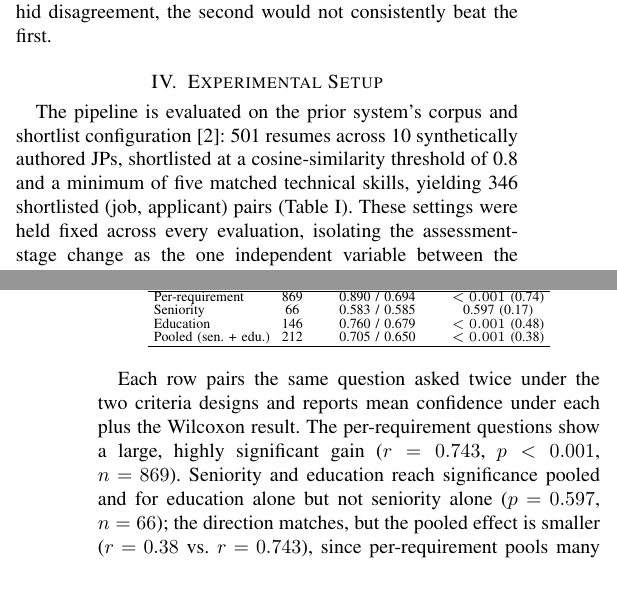
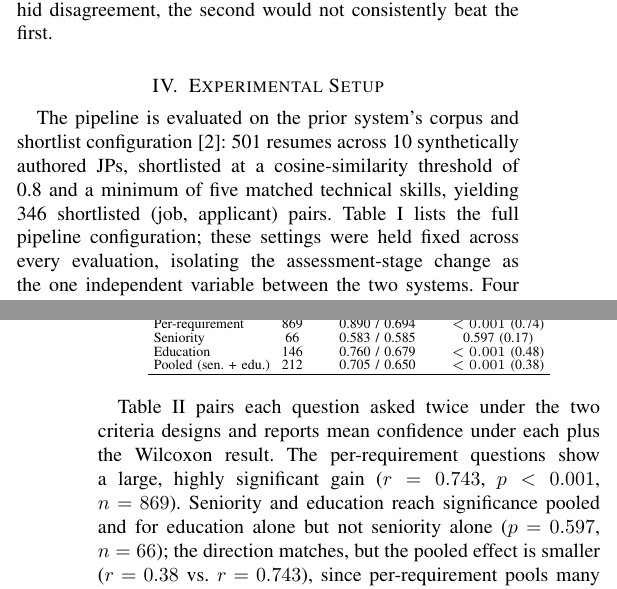
Before and after one commit to jessieangelicauni/hire-rank, a LaTeX paper (docs/paper2_jev.tex): two parts of the columns of pages 3 and 4 of 5, joined at a grey line, cut so that both start at the same text. Compiled offline with pdfLaTeX.

Commit message:
docs: ensure every figure/table is explicitly introduced in prose
Table II (tab_score_ablation) had a \label but was never referenced
anywhere in the text -- an orphaned float. Added "Table~\ref{...}
pairs each question..." as its introduction, in the paragraph
immediately following it.

Table I (tab_config) was only referenced parenthetically ("... pairs
(Table~\ref{tab_config})."), not as an explicit sentence. Restructured
to "Table~\ref{tab_config} lists the full pipeline configuration;
...".

Fig. 1 and Tables III-IV already had explicit "Fig./Table X
shows/gives" introductions and were left unchanged.

Co-Authored-By: Claude Sonnet 5 <noreply@anthropic.com>

```diff
--- a/docs/paper2_jev.tex
+++ b/docs/paper2_jev.tex
@@ -112,7 +112,7 @@ A single Jev call is a single sample, carrying noise that can shift a ranking. S
 Averaging could also hide real disagreement rather than remove noise: ranking convergence was measured both from single, unaggregated calls (Kendall-$\tau$ across three per-pair rankings) and from three three-call averages. If averaging only hid disagreement, the second would not consistently beat the first.
 
 \section{Experimental Setup}
-The pipeline is evaluated on the prior system's corpus and shortlist configuration \cite{ref2}: 501 resumes across 10 synthetically authored JPs, shortlisted at a cosine-similarity threshold of 0.8 and a minimum of five matched technical skills, yielding 346 shortlisted (job, applicant) pairs (Table~\ref{tab_config}). These settings were held fixed across every evaluation, isolating the assessment-stage change as the one independent variable between the two systems. Four evaluation procedures are applied: test-retest reliability (three independent single calls per pair); internal coherence (per-requirement scores against overall fit via Spearman correlation); ranking convergence (Kendall-$\tau$, Section III-D, from single calls and three-call averages); and the criteria-design ablations of Section III-B. All tests are two-sided except where a directional hypothesis is stated explicitly, and every effect size accompanies, rather than substitutes for, its significance test.
+The pipeline is evaluated on the prior system's corpus and shortlist configuration \cite{ref2}: 501 resumes across 10 synthetically authored JPs, shortlisted at a cosine-similarity threshold of 0.8 and a minimum of five matched technical skills, yielding 346 shortlisted (job, applicant) pairs. Table~\ref{tab_config} lists the full pipeline configuration; these settings were held fixed across every evaluation, isolating the assessment-stage change as the one independent variable between the two systems. Four evaluation procedures are applied: test-retest reliability (three independent single calls per pair); internal coherence (per-requirement scores against overall fit via Spearman correlation); ranking convergence (Kendall-$\tau$, Section III-D, from single calls and three-call averages); and the criteria-design ablations of Section III-B. All tests are two-sided except where a directional hypothesis is stated explicitly, and every effect size accompanies, rather than substitutes for, its significance test.
 
 \begin{table}[!ht]
 \caption{Pipeline configuration.}
@@ -162,7 +162,7 @@ Pooled (sen.\ + edu.) & 212 & 0.705 / 0.650 & $<0.001$ (0.38)\\
 \hline
 \end{tabular}
 \end{table}
-Each row pairs the same question asked twice under the two criteria designs and reports mean confidence under each plus the Wilcoxon result. The per-requirement questions show a large, highly significant gain ($r=0.743$, $p<0.001$, $n=869$). Seniority and education reach significance pooled and for education alone but not seniority alone ($p=0.597$, $n=66$); the direction matches, but the pooled effect is smaller ($r=0.38$ vs.\ $r=0.743$), since per-requirement pools many skill-match judgments per pair while seniority and education contribute only one each, so seniority's null result pulls the pooled effect down. That null result is not noise: education's criteria check explicit facts a resume states or does not (a degree, a field), which concrete wording sharpens directly, while seniority requires inferring years of experience and domain relevance at once -- a harder judgment bare labels do not meaningfully worsen.
+Table~\ref{tab_score_ablation} pairs each question asked twice under the two criteria designs and reports mean confidence under each plus the Wilcoxon result. The per-requirement questions show a large, highly significant gain ($r=0.743$, $p<0.001$, $n=869$). Seniority and education reach significance pooled and for education alone but not seniority alone ($p=0.597$, $n=66$); the direction matches, but the pooled effect is smaller ($r=0.38$ vs.\ $r=0.743$), since per-requirement pools many skill-match judgments per pair while seniority and education contribute only one each, so seniority's null result pulls the pooled effect down. That null result is not noise: education's criteria check explicit facts a resume states or does not (a degree, a field), which concrete wording sharpens directly, while seniority requires inferring years of experience and domain relevance at once -- a harder judgment bare labels do not meaningfully worsen.
 
 \subsection{Structured Score Decomposition Diagnostic}
 \begin{table}[!ht]
```
